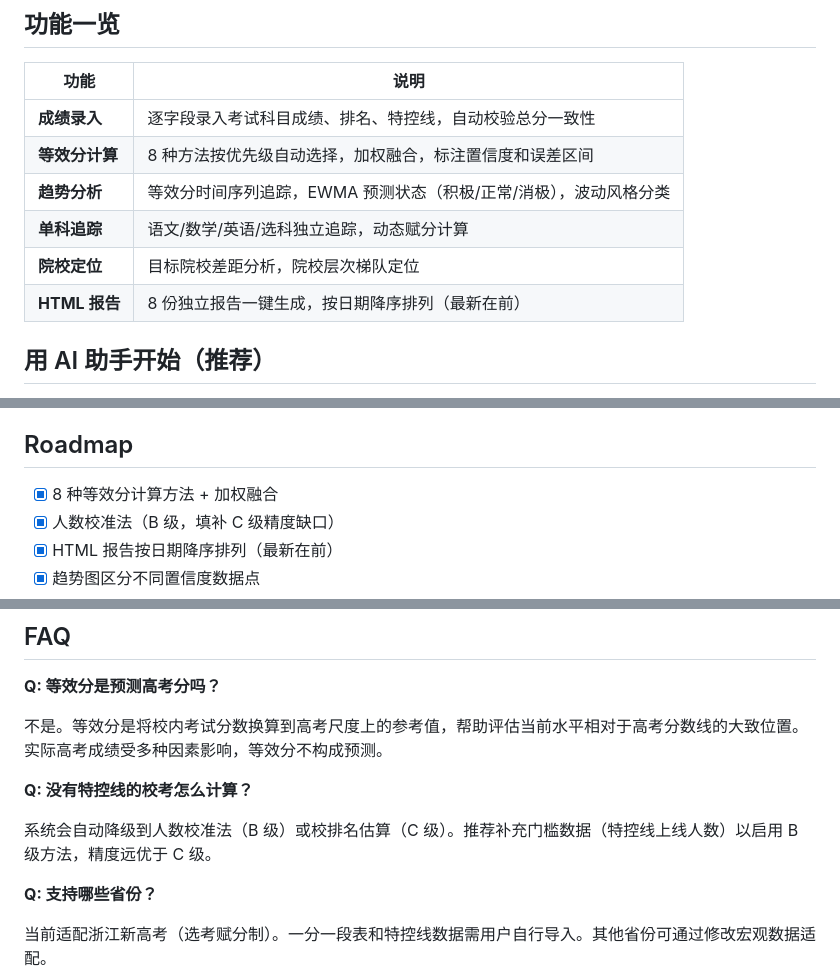
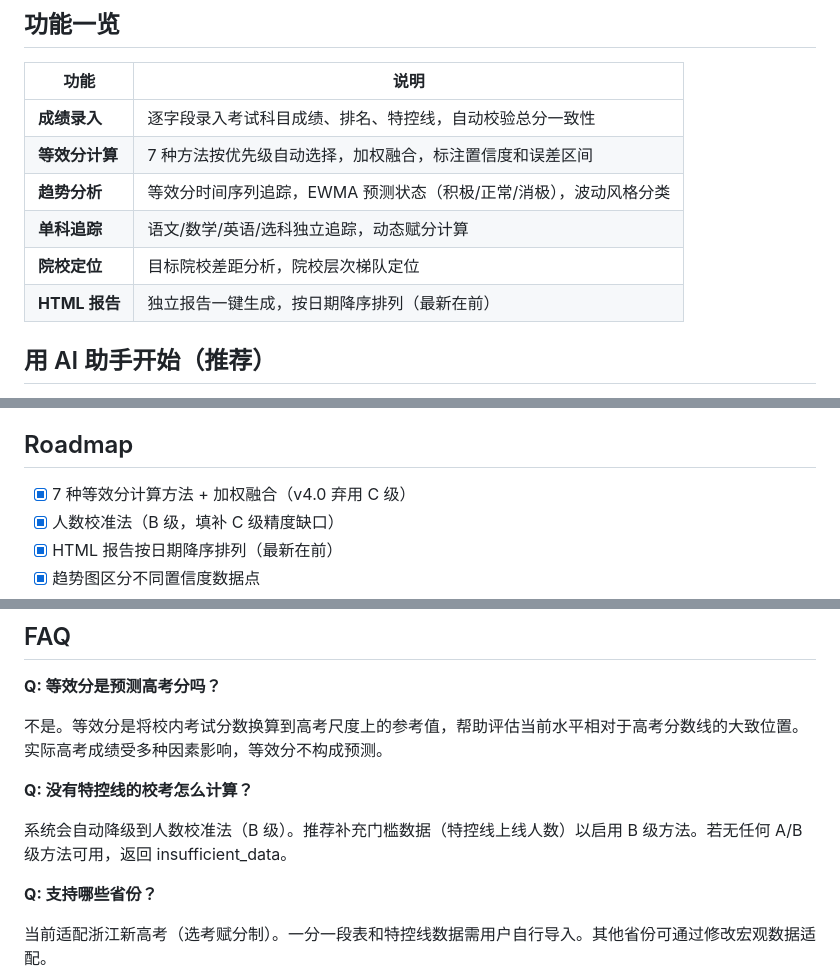
Before and after one commit to maybe-qy/study-tracker, a Markdown page: README.md, 3 parts joined by grey strips. GitHub-like rendering.

Commit message:
docs: README内部一致性修复（8种→7种、去除C级引用、删除重复文件）

```diff
--- a/README.md
+++ b/README.md
@@ -37,11 +37,11 @@
 | 功能 | 说明 |
 |------|------|
 | **成绩录入** | 逐字段录入考试科目成绩、排名、特控线，自动校验总分一致性 |
-| **等效分计算** | 8 种方法按优先级自动选择，加权融合，标注置信度和误差区间 |
+| **等效分计算** | 7 种方法按优先级自动选择，加权融合，标注置信度和误差区间 |
 | **趋势分析** | 等效分时间序列追踪，EWMA 预测状态（积极/正常/消极），波动风格分类 |
 | **单科追踪** | 语文/数学/英语/选科独立追踪，动态赋分计算 |
 | **院校定位** | 目标院校差距分析，院校层次梯队定位 |
-| **HTML 报告** | 8 份独立报告一键生成，按日期降序排列（最新在前） |
+| **HTML 报告** | 独立报告一键生成，按日期降序排列（最新在前） |
 
 ## 用 AI 助手开始（推荐）
 
@@ -215,7 +215,7 @@ study-tracker/
 
 ## Roadmap
 
-- [x] 8 种等效分计算方法 + 加权融合
+- [x] 7 种等效分计算方法 + 加权融合（v4.0 弃用 C 级）
 - [x] 人数校准法（B 级，填补 C 级精度缺口）
 - [x] HTML 报告按日期降序排列（最新在前）
 - [x] 趋势图区分不同置信度数据点
@@ -229,7 +229,7 @@ study-tracker/
 
 **Q: 没有特控线的校考怎么计算？**
 
-系统会自动降级到人数校准法（B 级）或校排名估算（C 级）。推荐补充门槛数据（特控线上线人数）以启用 B 级方法，精度远优于 C 级。
+系统会自动降级到人数校准法（B 级）。推荐补充门槛数据（特控线上线人数）以启用 B 级方法。若无任何 A/B 级方法可用，返回 insufficient_data。
 
 **Q: 支持哪些省份？**
 
```
Also changed, not shown: other parts of README.md (+1 -1 lines).
